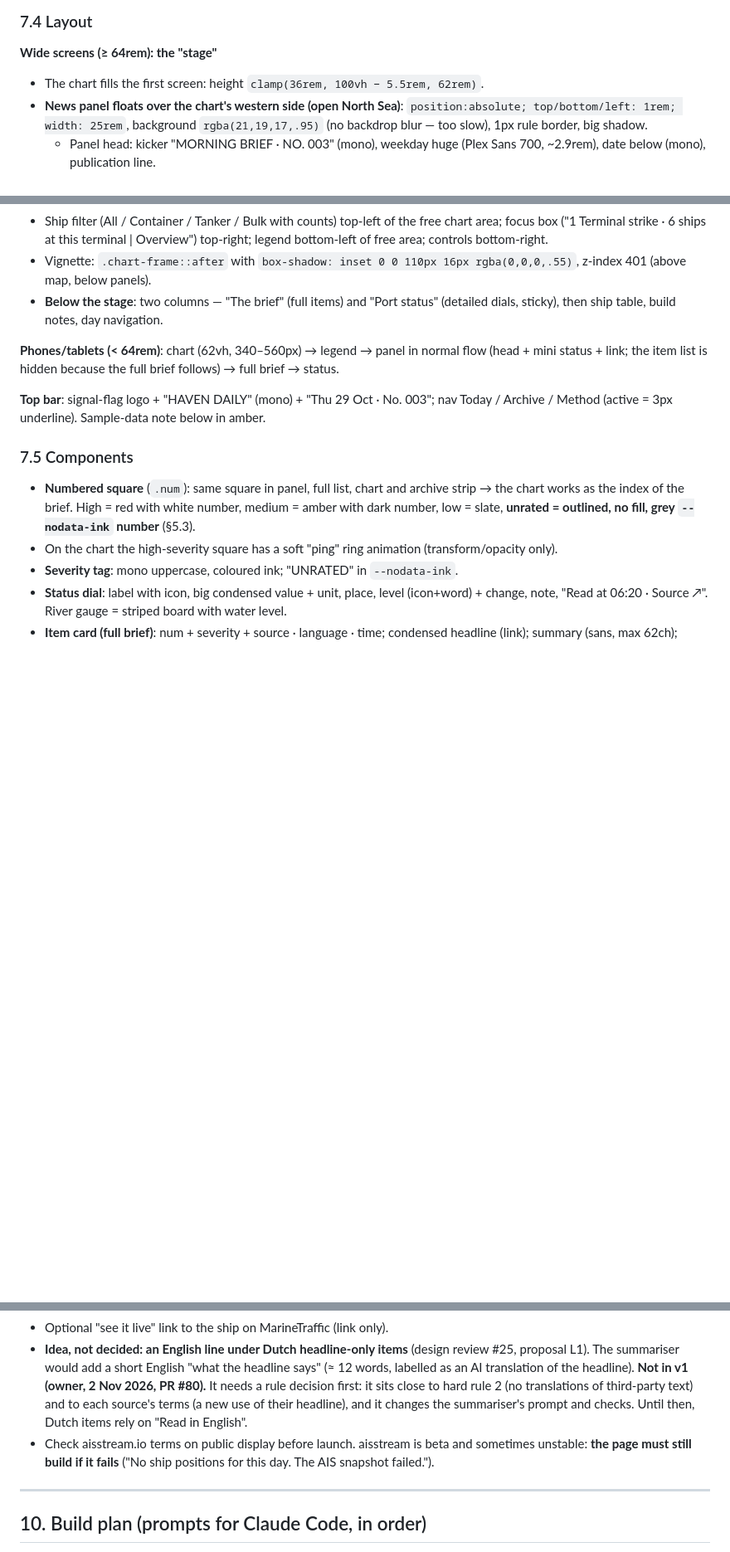
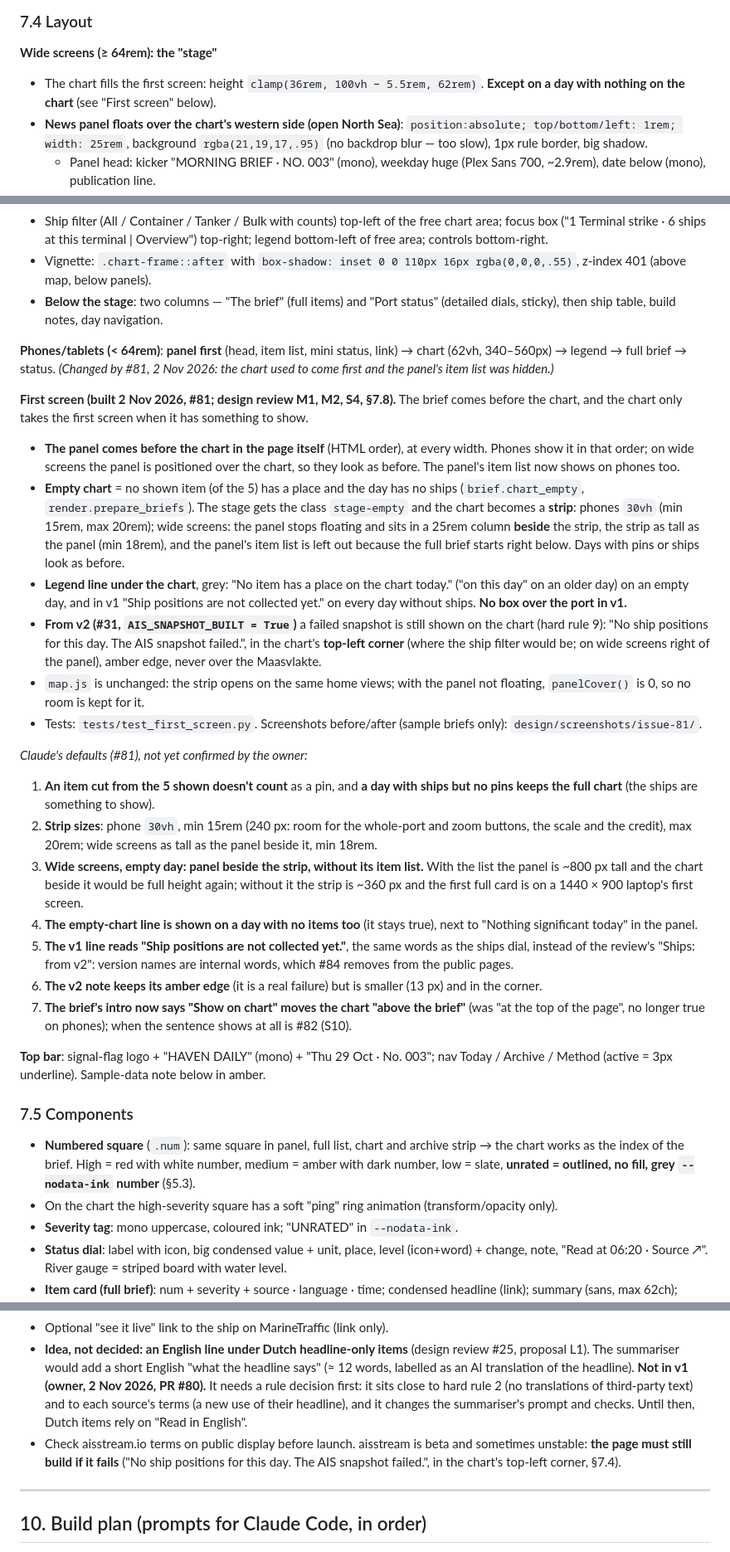
Before and after one commit to leonardoneirotti/haven-daily, a Markdown page: docs/SPEC.md, 3 parts joined by grey strips. Shown at 83% size. Rendered like a GitHub page; blank space fills up the shorter version.

Commit message:
Spec §5.3/§7.4/§7.8/§9: first screen as built, Claude's 7 defaults (#81)
Co-Authored-By: Claude Opus 5.5 <noreply@anthropic.com>

```diff
--- a/docs/SPEC.md
+++ b/docs/SPEC.md
@@ -1052,7 +1052,7 @@ Principle: **fact vs interpretation in two typefaces** — the impact is the onl
 ### 7.4 Layout
 
 **Wide screens (≥ 64rem): the "stage"**
-- The chart fills the first screen: height `clamp(36rem, 100vh − 5.5rem, 62rem)`.
+- The chart fills the first screen: height `clamp(36rem, 100vh − 5.5rem, 62rem)`. **Except on a day with nothing on the chart** (see "First screen" below).
 - **News panel floats over the chart's western side (open North Sea)**: `position:absolute; top/bottom/left: 1rem; width: 25rem`, background `rgba(21,19,17,.95)` (no backdrop blur — too slow), 1px rule border, big shadow.
   - Panel head: kicker "MORNING BRIEF · NO. 003" (mono), weekday huge (Plex Sans 700, ~2.9rem), date below (mono), publication line.
   - Panel items list (scrolls inside): numbered square + severity tag + first "affects" tag + headline. The selected item gets `--surface-2`, an ivory left bar, and **expands to show its 2-line summary**.
@@ -1062,7 +1062,24 @@ Principle: **fact vs interpretation in two typefaces** — the impact is the onl
 - Vignette: `.chart-frame::after` with `box-shadow: inset 0 0 110px 16px rgba(0,0,0,.55)`, z-index 401 (above map, below panels).
 - **Below the stage**: two columns — "The brief" (full items) and "Port status" (detailed dials, sticky), then ship table, build notes, day navigation.
 
-**Phones/tablets (< 64rem)**: chart (62vh, 340–560px) → legend → panel in normal flow (head + mini status + link; the item list is hidden because the full brief follows) → full brief → status.
+**Phones/tablets (< 64rem)**: **panel first** (head, item list, mini status, link) → chart (62vh, 340–560px) → legend → full brief → status. *(Changed by #81, 2 Nov 2026: the chart used to come first and the panel's item list was hidden.)*
+
+**First screen (built 2 Nov 2026, #81; design review M1, M2, S4, §7.8).** The brief comes before the chart, and the chart only takes the first screen when it has something to show.
+- **The panel comes before the chart in the page itself** (HTML order), at every width. Phones show it in that order; on wide screens the panel is positioned over the chart, so they look as before. The panel's item list now shows on phones too.
+- **Empty chart** = no shown item (of the 5) has a place and the day has no ships (`brief.chart_empty`, `render.prepare_briefs`). The stage gets the class `stage-empty` and the chart becomes a **strip**: phones `30vh` (min 15rem, max 20rem); wide screens: the panel stops floating and sits in a 25rem column **beside** the strip, the strip as tall as the panel (min 18rem), and the panel's item list is left out because the full brief starts right below. Days with pins or ships look as before.
+- **Legend line under the chart**, grey: "No item has a place on the chart today." ("on this day" on an older day) on an empty day, and in v1 "Ship positions are not collected yet." on every day without ships. **No box over the port in v1.**
+- **From v2 (#31, `AIS_SNAPSHOT_BUILT = True`)** a failed snapshot is still shown on the chart (hard rule 9): "No ship positions for this day. The AIS snapshot failed.", in the chart's **top-left corner** (where the ship filter would be; on wide screens right of the panel), amber edge, never over the Maasvlakte.
+- `map.js` is unchanged: the strip opens on the same home views; with the panel not floating, `panelCover()` is 0, so no room is kept for it.
+- Tests: `tests/test_first_screen.py`. Screenshots before/after (sample briefs only): `design/screenshots/issue-81/`.
+
+*Claude's defaults (#81), not yet confirmed by the owner:*
+1. **An item cut from the 5 shown doesn't count** as a pin, and **a day with ships but no pins keeps the full chart** (the ships are something to show).
+2. **Strip sizes**: phone `30vh`, min 15rem (240 px: room for the whole-port and zoom buttons, the scale and the credit), max 20rem; wide screens as tall as the panel beside it, min 18rem.
+3. **Wide screens, empty day: panel beside the strip, without its item list.** With the list the panel is ~800 px tall and the chart beside it would be full height again; without it the strip is ~360 px and the first full card is on a 1440 × 900 laptop's first screen.
+4. **The empty-chart line is shown on a day with no items too** (it stays true), next to "Nothing significant today" in the panel.
+5. **The v1 line reads "Ship positions are not collected yet."**, the same words as the ships dial, instead of the review's "Ships: from v2": version names are internal words, which #84 removes from the public pages.
+6. **The v2 note keeps its amber edge** (it is a real failure) but is smaller (13 px) and in the corner.
+7. **The brief's intro now says "Show on chart" moves the chart "above the brief"** (was "at the top of the page", no longer true on phones); when the sentence shows at all is #82 (S10).
 
 **Top bar**: signal-flag logo + "HAVEN DAILY" (mono) + "Thu 29 Oct · No. 003"; nav Today / Archive / Method (active = 3px underline). Sample-data note below in amber.
 
@@ -1226,7 +1243,7 @@ Use `--dump-dom` with a small injected script that writes errors/timings into a
 - Highlight ships at terminals mentioned in today's news (already designed).
 - Optional "see it live" link to the ship on MarineTraffic (link only).
 - **Idea, not decided: an English line under Dutch headline-only items** (design review #25, proposal L1). The summariser would add a short English "what the headline says" (≈ 12 words, labelled as an AI translation of the headline). **Not in v1 (owner, 2 Nov 2026, PR #80).** It needs a rule decision first: it sits close to hard rule 2 (no translations of third-party text) and to each source's terms (a new use of their headline), and it changes the summariser's prompt and checks. Until then, Dutch items rely on "Read in English".
-- Check aisstream.io terms on public display before launch. aisstream is beta and sometimes unstable: **the page must still build if it fails** ("No ship positions for this day. The AIS snapshot failed.").
+- Check aisstream.io terms on public display before launch. aisstream is beta and sometimes unstable: **the page must still build if it fails** ("No ship positions for this day. The AIS snapshot failed.", in the chart's top-left corner, §7.4).
 
 ---
 
```
Also changed, not shown: other parts of docs/SPEC.md (+2 -2 lines).
